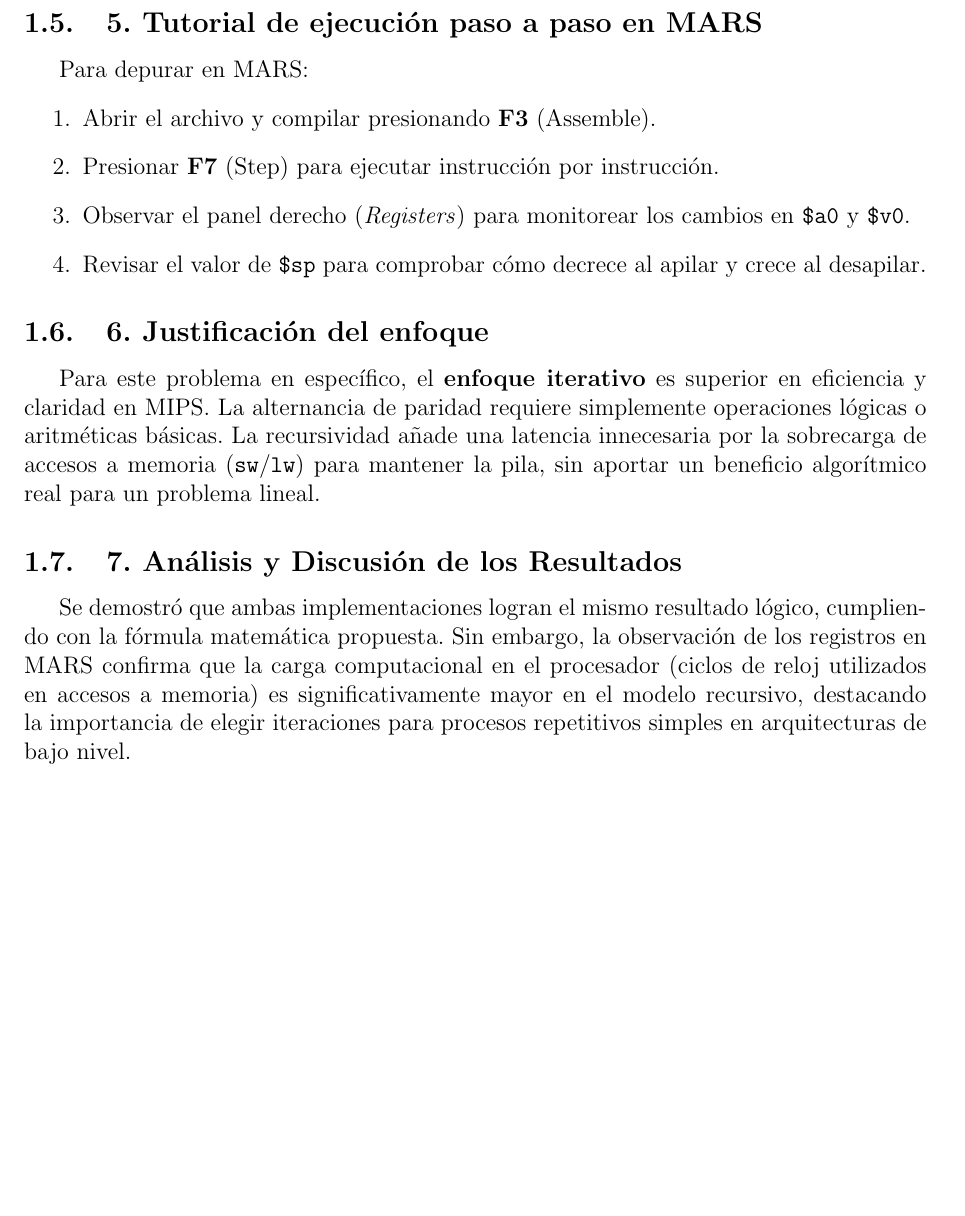
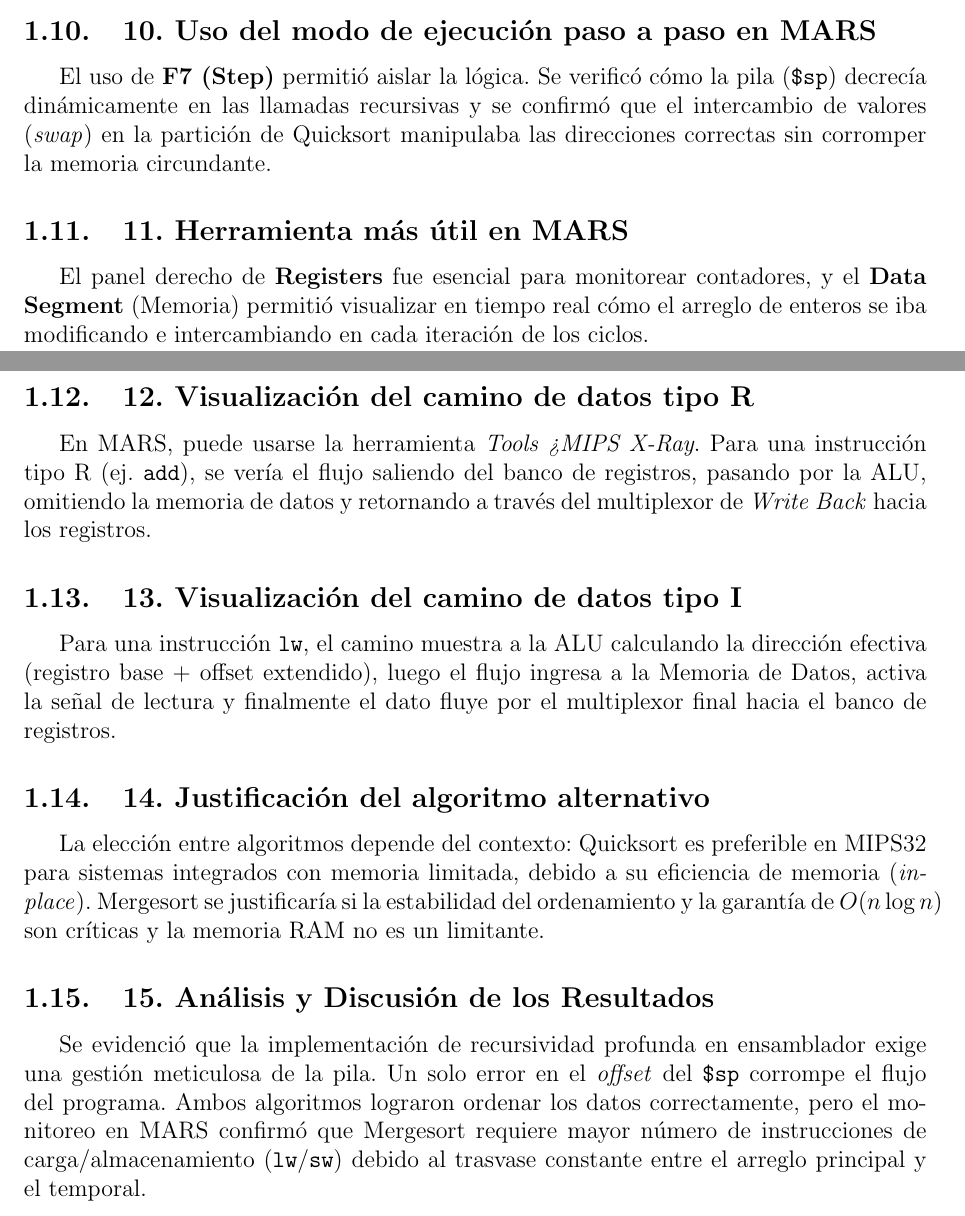
Before and after one commit to MrRick17/Arquitectura, a LaTeX document (main.tex): part of page 2 of 2 before the commit and two parts of pages 2 and 3 of 3 after it, the two joined at a grey line, cut so that both start at the same text, the shorter picture padded with empty space. Compiled offline with pdfLaTeX.

Commit message:
Add files via upload

```diff
--- a/main.tex
+++ b/main.tex
@@ -3,10 +3,9 @@
 \usepackage[spanish]{babel}
 \usepackage{geometry}
 \geometry{a4paper, margin=2.54cm}
-\usepackage{titling}
 
-\title{Práctica de Laboratorio 1: Lenguaje Ensamblador MIPS32}
-\author{Richard 31.795.310}
+\title{Práctica de Laboratorio 2: Algoritmos de Ordenamiento en MIPS32}
+\author{Estudiante de Arquitectura del Computador}
 \date{\today}
 
 \begin{document}
@@ -29,12 +28,4 @@ Los ejemplos académicos del libro suelen mostrar solo el algoritmo desnudo. Un
 
-\subsection{5. Tutorial de ejecución paso a paso en MARS}
-Para depurar en MARS:
-\begin{enumerate}
-    \item Abrir el archivo y compilar presionando \textbf{F3} (Assemble).
-    \item Presionar \textbf{F7} (Step) para ejecutar instrucción por instrucción.
-    \item Observar el panel derecho (\textit{Registers}) para monitorear los cambios en \texttt{\$a0} y \texttt{\$v0}.
-    \item Revisar el valor de \texttt{\$sp} para comprobar cómo decrece al apilar y crece al desapilar.
-\end{enumerate}
+\subsection{5. Complejidad computacional Quicksort vs Mergesort}
+Ambos tienen una complejidad promedio de $O(n \log n)$. Sin embargo, Quicksort puede degradarse a $O(n^2)$ en el peor de los casos, pero opera "in-place" (no requiere memoria extra). Mergesort garantiza $O(n \log n)$ siempre, pero exige $O(n)$ de memoria adicional. En MIPS32, esto implicó declarar un arreglo extra (\texttt{temp}) en la sección \texttt{.data} para Mergesort, incrementando el consumo de RAM.
 
-\subsection{6. Justificación del enfoque}
-Para este problema en específico, el \textbf{enfoque iterativo} es superior en eficiencia y claridad en MIPS. La alternancia de paridad requiere simplemente operaciones lógicas o aritméticas básicas. La recursividad añade una latencia innecesaria por la sobrecarga de accesos a memoria (\texttt{sw}/\texttt{lw}) para mantener la pila, sin aportar un beneficio algorítmico real para un problema lineal.
@@ -41,3 +39 @@ Para este problema en específico, el \textbf{enfoque iterativo} es superior en
 
-\subsection{7. Análisis y Discusión de los Resultados}
-Se demostró que ambas implementaciones logran el mismo resultado lógico, cumpliendo con la fórmula matemática propuesta. Sin embargo, la observación de los registros en MARS confirma que la carga computacional en el procesador (ciclos de reloj utilizados en accesos a memoria) es significativamente mayor en el modelo recursivo, destacando la importancia de elegir iteraciones para procesos repetitivos simples en arquitecturas de bajo nivel.
@@ -44,2 +49,19 @@ Se demostró que ambas implementaciones logran el mismo resultado lógico, cumpl
+\subsection{10. Uso del modo de ejecución paso a paso en MARS}
+El uso de \textbf{F7 (Step)} permitió aislar la lógica. Se verificó cómo la pila (\texttt{\$sp}) decrecía dinámicamente en las llamadas recursivas y se confirmó que el intercambio de valores (\textit{swap}) en la partición de Quicksort manipulaba las direcciones correctas sin corromper la memoria circundante.
+
+\subsection{11. Herramienta más útil en MARS}
+El panel derecho de \textbf{Registers} fue esencial para monitorear contadores, y el \textbf{Data Segment} (Memoria) permitió visualizar en tiempo real cómo el arreglo de enteros se iba modificando e intercambiando en cada iteración de los ciclos.
+
+\subsection{12. Visualización del camino de datos tipo R}
+En MARS, puede usarse la herramienta \textit{Tools > MIPS X-Ray}. Para una instrucción tipo R (ej. \texttt{add}), se vería el flujo saliendo del banco de registros, pasando por la ALU, omitiendo la memoria de datos y retornando a través del multiplexor de \textit{Write Back} hacia los registros.
+
+\subsection{13. Visualización del camino de datos tipo I}
+Para una instrucción \texttt{lw}, el camino muestra a la ALU calculando la dirección efectiva (registro base + offset extendido), luego el flujo ingresa a la Memoria de Datos, activa la señal de lectura y finalmente el dato fluye por el multiplexor final hacia el banco de registros.
+
+\subsection{14. Justificación del algoritmo alternativo}
+La elección entre algoritmos depende del contexto: Quicksort es preferible en MIPS32 para sistemas integrados con memoria limitada, debido a su eficiencia de memoria (\textit{in-place}). Mergesort se justificaría si la estabilidad del ordenamiento y la garantía de $O(n \log n)$ son críticas y la memoria RAM no es un limitante.
+
+\subsection{15. Análisis y Discusión de los Resultados}
+Se evidenció que la implementación de recursividad profunda en ensamblador exige una gestión meticulosa de la pila. Un solo error en el \textit{offset} del \texttt{\$sp} corrompe el flujo del programa. Ambos algoritmos lograron ordenar los datos correctamente, pero el monitoreo en MARS confirmó que Mergesort requiere mayor número de instrucciones de carga/almacenamiento (\texttt{lw}/\texttt{sw}) debido al trasvase constante entre el arreglo principal y el temporal.
 
 \end{document}
```
Also changed, not shown: main.tex (32 more changed lines), 2 other files.
